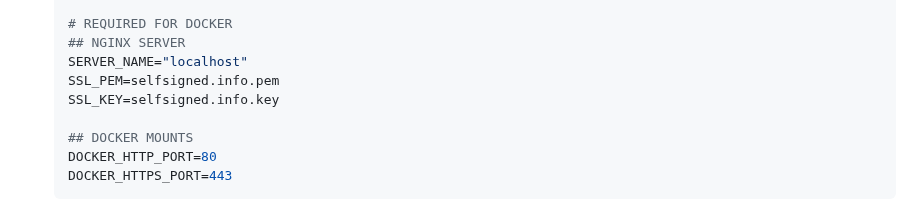
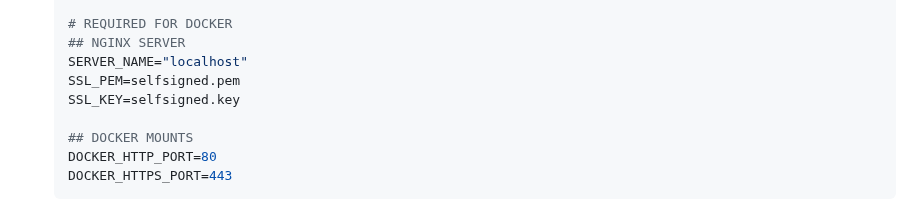
Before and after one commit to mikedmor/ArcadeScore, a Markdown page: README.md, the part around the change. GitHub-like rendering.

Commit message:
removed .info from sample .env

```diff
--- a/README.md
+++ b/README.md
@@ -92,8 +92,8 @@ Before running ArcadeScore, ensure your system meets the following requirements:
     # REQUIRED FOR DOCKER
     ## NGINX SERVER
     SERVER_NAME="localhost"
-    SSL_PEM=selfsigned.info.pem
-    SSL_KEY=selfsigned.info.key
+    SSL_PEM=selfsigned.pem
+    SSL_KEY=selfsigned.key
 
     ## DOCKER MOUNTS
     DOCKER_HTTP_PORT=80
```
